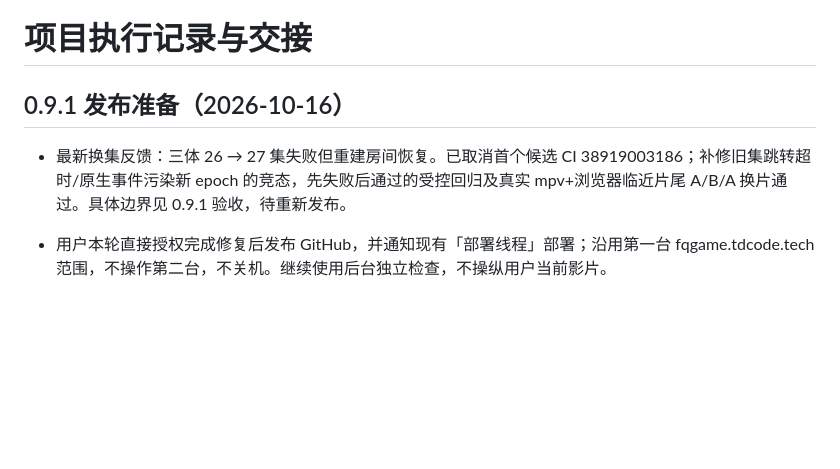
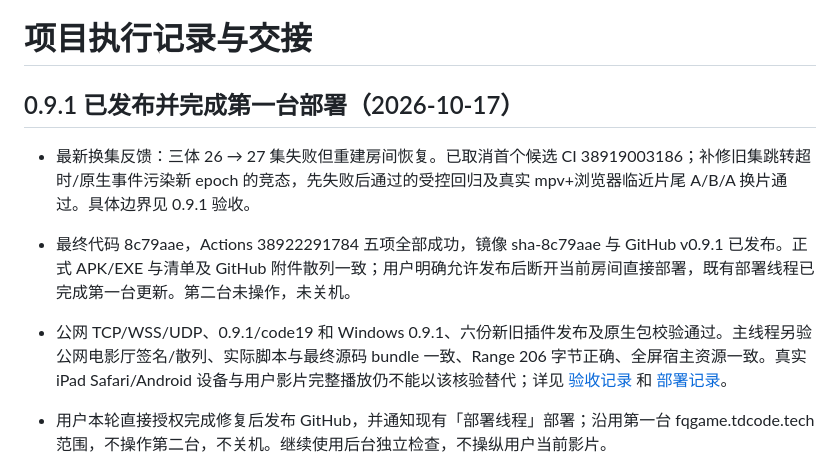
Before and after one commit to LinHuiG/chinese-chess-flipping, a Markdown page: PROJECT_STATUS.md, the part around the change. Rendered like a GitHub page; blank space fills up the shorter version.

```diff
--- a/PROJECT_STATUS.md
+++ b/PROJECT_STATUS.md
@@ -1,8 +1,10 @@
 # 项目执行记录与交接
 
-## 0.9.1 发布准备（2026-10-16）
+## 0.9.1 已发布并完成第一台部署（2026-10-17）
 
-- 最新换集反馈：三体 26 → 27 集失败但重建房间恢复。已取消首个候选 CI 38919003186；补修旧集跳转超时/原生事件污染新 epoch 的竞态，先失败后通过的受控回归及真实 mpv+浏览器临近片尾 A/B/A 换片通过。具体边界见 0.9.1 验收，待重新发布。
+- 最新换集反馈：三体 26 → 27 集失败但重建房间恢复。已取消首个候选 CI 38919003186；补修旧集跳转超时/原生事件污染新 epoch 的竞态，先失败后通过的受控回归及真实 mpv+浏览器临近片尾 A/B/A 换片通过。具体边界见 0.9.1 验收。
+- 最终代码 8c79aae，Actions 38922291784 五项全部成功，镜像 sha-8c79aae 与 GitHub v0.9.1 已发布。正式 APK/EXE 与清单及 GitHub 附件散列一致；用户明确允许发布后断开当前房间直接部署，既有部署线程已完成第一台更新。第二台未操作，未关机。
+- 公网 TCP/WSS/UDP、0.9.1/code19 和 Windows 0.9.1、六份新旧插件发布及原生包校验通过。主线程另验公网电影厅签名/散列、实际脚本与最终源码 bundle 一致、Range 206 字节正确、全屏宿主资源一致。真实 iPad Safari/Android 设备与用户影片完整播放仍不能以该核验替代；详见 [验收记录](docs/ACCEPTANCE_0_9_1.md) 和 [部署记录](docs/DEPLOYMENT_0_9_1.md)。
 
 - 用户本轮直接授权完成修复后发布 GitHub，并通知现有「部署线程」部署；沿用第一台 fqgame.tdcode.tech 范围，不操作第二台，不关机。继续使用后台独立检查，不操纵用户当前影片。
 - 版本统一为服务端/Windows/Android 0.9.1、Android code 19；三个插件均为 1.0.1。Android 电影厅原生包 `com.cyberroom.watch.v101` 与旧包共存。
```
Also changed, not shown: docs/ACCEPTANCE_0_9_1.md (+15 -1 lines), docs/DEPLOYMENT_0_9_1.md (added, +40 -0 lines).
